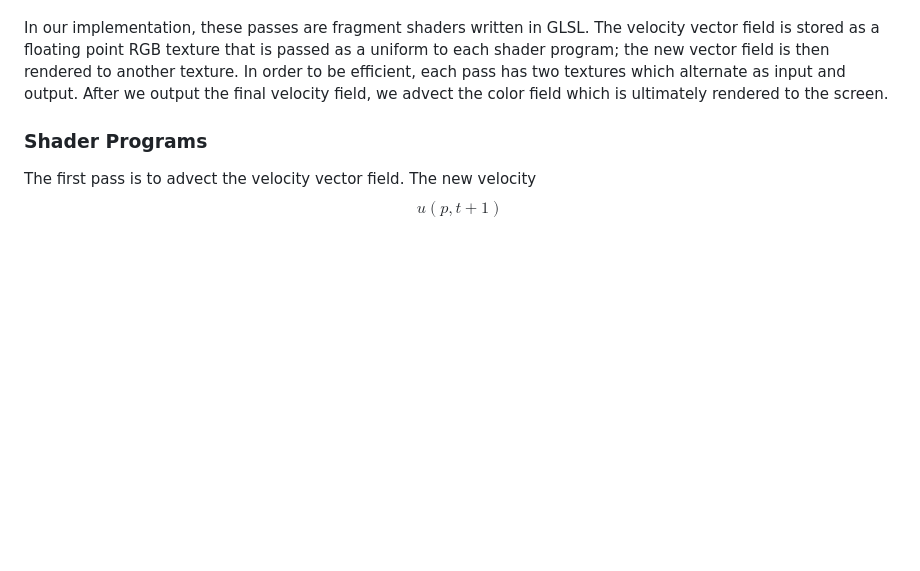
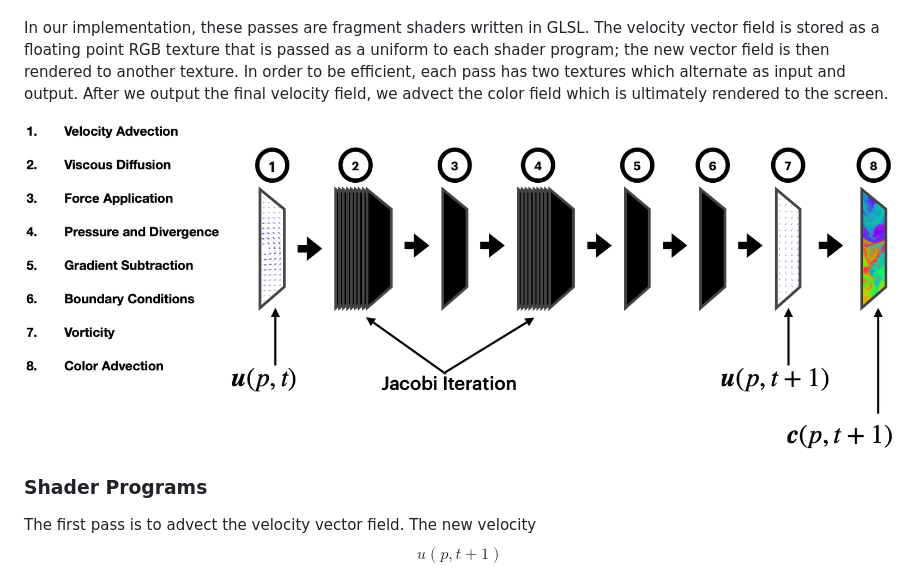
Before and after one commit to sanjayyepuri/personalsite-v3, a Markdown page: content/posts/2020-05-14-fast-fluid-dynamics.md, the part around the change. GitHub-like rendering; pictures changed too: content/assets/fluid-shader-pipeline.png (added); blank space fills up the shorter version.

```diff
--- a/content/posts/2020-05-14-fast-fluid-dynamics.md
+++ b/content/posts/2020-05-14-fast-fluid-dynamics.md
@@ -33,6 +33,7 @@ On a computer we represent a fluid as a 2D array of velocity vectors (or in the
 In our implementation, these passes are fragment shaders written in GLSL. The velocity vector field is stored as a floating point RGB texture that is passed as a uniform to each shader program; the new vector field is then rendered to another texture. In order to be efficient, each pass has two textures which alternate as input and output. After we output the final velocity field, we advect the color field which is ultimately rendered to the screen.
 
 <!-- <img class="no-shadow" src="/assets/fluid-shader-pipeline.png"> -->
+![](../assets/fluid-shader-pipeline.png)
 
 ### Shader Programs
 
```
Also changed, not shown: content/posts/2018-10-23-the-cloud-on-your-desk.md (+1 -4 lines), content/posts/2020-04-22-gluing.md (+0 -1 lines), 6 other files.
